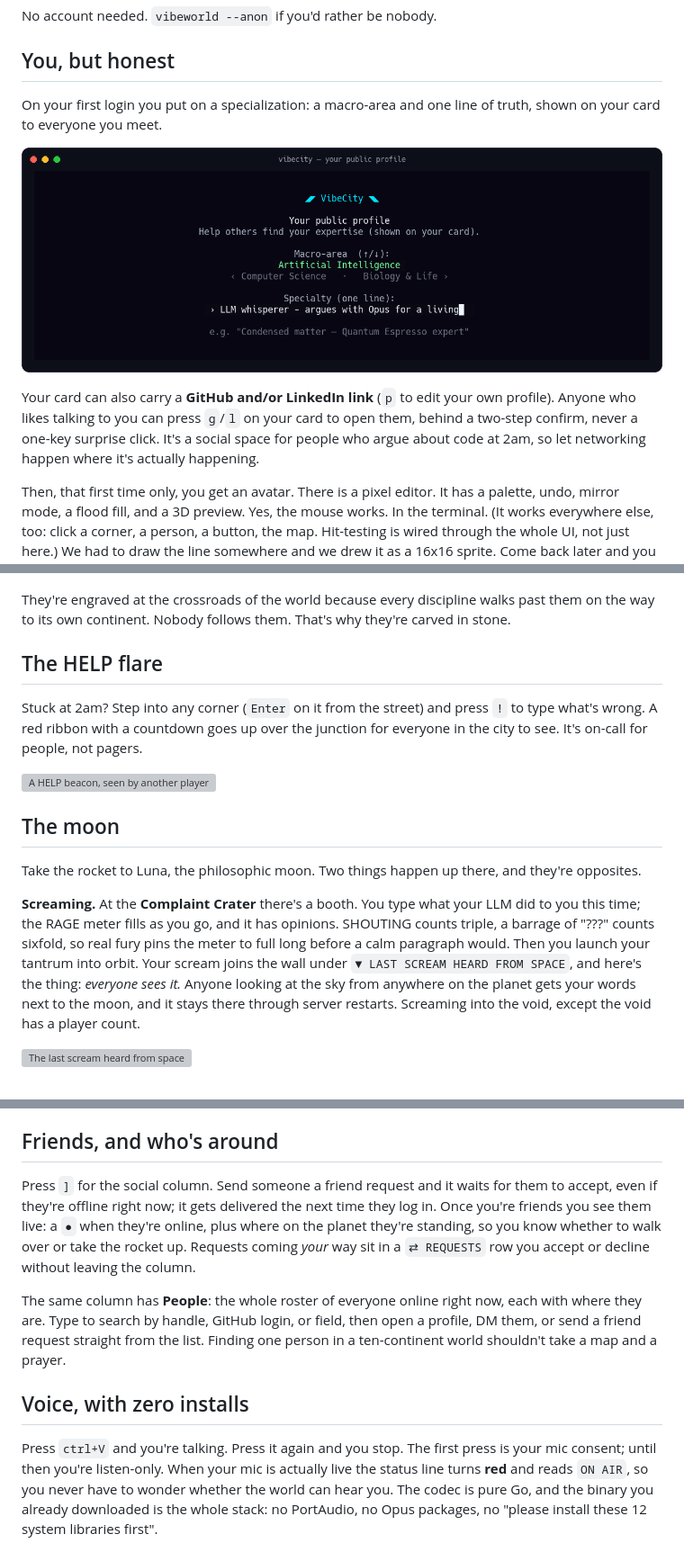
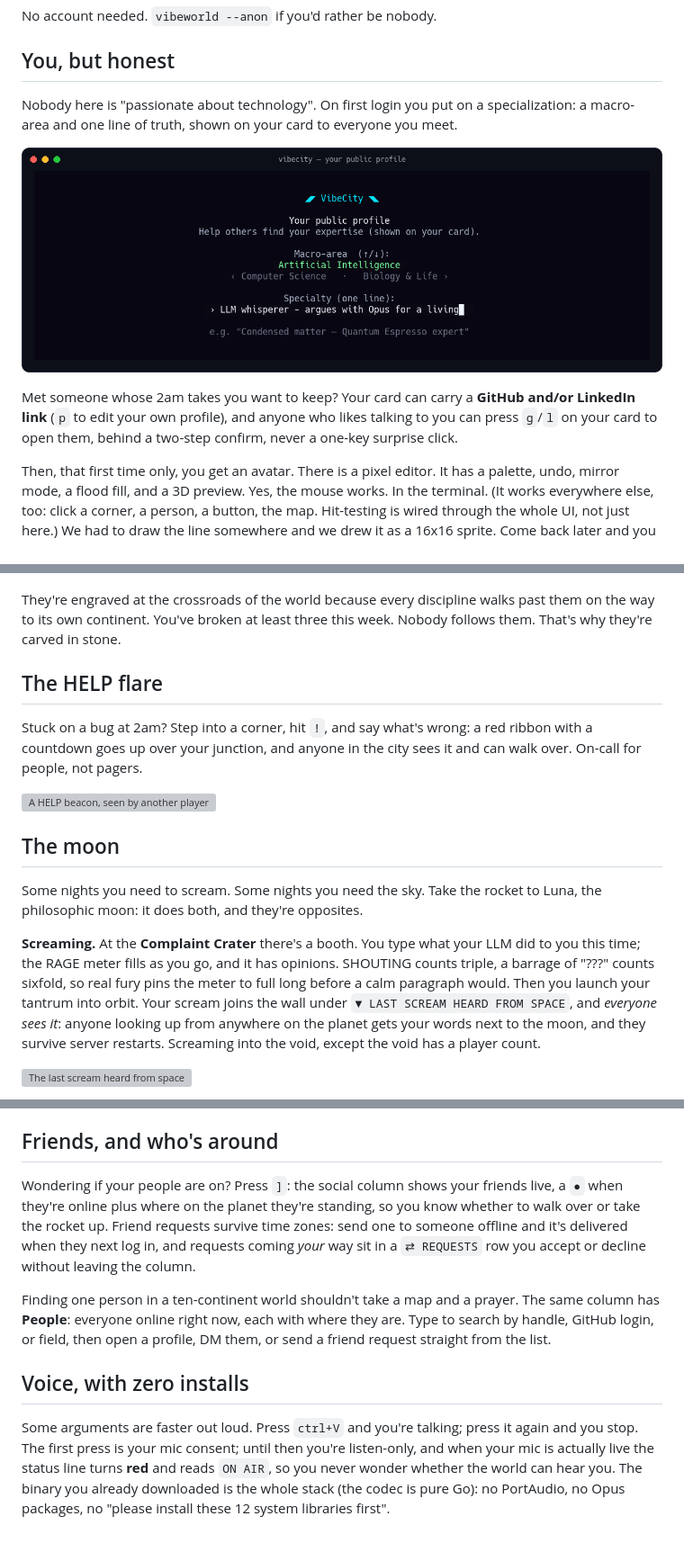
Before and after one commit to SorBalda/vibeworld, a Markdown page: README.md, 3 parts joined by grey strips. Shown at 90% size. GitHub-like rendering; grey boxes are pictures that could not be loaded.

Commit message:
readme: benefit-first copy pass, features reframed as player moments

```diff
--- a/README.md
+++ b/README.md
@@ -68,16 +68,16 @@ No account needed. `vibeworld --anon` if you'd rather be nobody.
 
 ## You, but honest
 
-On your first login you put on a specialization: a macro-area and one line of
-truth, shown on your card to everyone you meet.
+Nobody here is "passionate about technology". On first login you put on a
+specialization: a macro-area and one line of truth, shown on your card to
+everyone you meet.
 
 ![Choosing a specialization](docs/screenshots/specialization.png)
 
-Your card can also carry a **GitHub and/or LinkedIn link** (`p` to edit your own
-profile). Anyone who likes talking to you can press `g`/`l` on your card to open
-them, behind a two-step confirm, never a one-key surprise click. It's a social
-space for people who argue about code at 2am, so let networking happen where
-it's actually happening.
+Met someone whose 2am takes you want to keep? Your card can carry a **GitHub
+and/or LinkedIn link** (`p` to edit your own profile), and anyone who likes
+talking to you can press `g`/`l` on your card to open them, behind a two-step
+confirm, never a one-key surprise click.
 
 Then, that first time only, you get an avatar. There is a pixel editor. It has a
 palette, undo, mirror mode, a flood fill, and a 3D preview. Yes, the mouse
@@ -125,30 +126,30 @@ gone."):
 ![The Tablet of the Ten Commandments, in the Agora](docs/screenshots/agora-tablets.png)
 
 They're engraved at the crossroads of the world because every discipline walks
-past them on the way to its own continent. Nobody follows them. That's why
-they're carved in stone.
+past them on the way to its own continent. You've broken at least three this
+week. Nobody follows them. That's why they're carved in stone.
 
 ## The HELP flare
 
-Stuck at 2am? Step into any corner (`Enter` on it from the street) and press `!`
-to type what's wrong. A red ribbon with a countdown goes up over the junction
-for everyone in the city to see. It's on-call for people, not pagers.
+Stuck on a bug at 2am? Step into a corner, hit `!`, and say what's wrong: a red
+ribbon with a countdown goes up over your junction, and anyone in the city sees
+it and can walk over. On-call for people, not pagers.
 
 ![A HELP beacon, seen by another player](docs/screenshots/help-flare.gif)
 
 ## The moon
 
-Take the rocket to Luna, the philosophic moon. Two things happen up there, and
-they're opposites.
+Some nights you need to scream. Some nights you need the sky. Take the rocket
+to Luna, the philosophic moon: it does both, and they're opposites.
 
 **Screaming.** At the **Complaint Crater** there's a booth. You type what your
 LLM did to you this time; the RAGE meter fills as you go, and it has opinions.
 SHOUTING counts triple, a barrage of "???" counts sixfold, so real fury pins the
 meter to full long before a calm paragraph would. Then you launch your tantrum
 into orbit. Your scream joins the wall under `▼ LAST SCREAM HEARD FROM SPACE`,
-and here's the thing: *everyone sees it.* Anyone looking at the sky from anywhere
-on the planet gets your words next to the moon, and it stays there through
-server restarts. Screaming into the void, except the void has a player count.
+and *everyone sees it*: anyone looking up from anywhere on the planet gets your
+words next to the moon, and they survive server restarts. Screaming into the
+void, except the void has a player count.
 
 ![The last scream heard from space](docs/screenshots/moon-scream.gif)
 
@@ -176,26 +177,27 @@ whole set: `/punch`, `/jump`, `/rocket`, `/explode`, `/dance`, `/facepalm`,
 
 ## Friends, and who's around
 
-Press `]` for the social column. Send someone a friend request and it waits for
-them to accept, even if they're offline right now; it gets delivered the next
-time they log in. Once you're friends you see them live: a `●` when they're
-online, plus where on the planet they're standing, so you know whether to walk
-over or take the rocket up. Requests coming *your* way sit in a `⇄ REQUESTS`
+Wondering if your people are on? Press `]`: the social column shows your
+friends live, a `●` when they're online plus where on the planet they're
+standing, so you know whether to walk over or take the rocket up. Friend
+requests survive time zones: send one to someone offline and it's delivered
+when they next log in, and requests coming *your* way sit in a `⇄ REQUESTS`
 row you accept or decline without leaving the column.
 
-The same column has **People**: the whole roster of everyone online right now,
-each with where they are. Type to search by handle, GitHub login, or field, then
-open a profile, DM them, or send a friend request straight from the list.
 Finding one person in a ten-continent world shouldn't take a map and a prayer.
+The same column has **People**: everyone online right now, each with where they
+are. Type to search by handle, GitHub login, or field, then open a profile, DM
+them, or send a friend request straight from the list.
 
 ## Voice, with zero installs
 
-Press `ctrl+V` and you're talking. Press it again and you stop. The first press
-is your mic consent; until then you're listen-only. When your mic is actually
-live the status line turns **red** and reads `ON AIR`, so you never have to
-wonder whether the world can hear you. The codec is pure Go, and the binary you
-already downloaded is the whole stack: no PortAudio, no Opus packages, no
-"please install these 12 system libraries first".
+Some arguments are faster out loud. Press `ctrl+V` and you're talking; press it
+again and you stop. The first press is your mic consent; until then you're
+listen-only, and when your mic is actually live the status line turns **red**
+and reads `ON AIR`, so you never wonder whether the world can hear you.
+The binary you already downloaded is the whole stack (the codec is pure Go): no
+PortAudio, no Opus packages, no "please install these 12 system libraries
+first".
 
 ![ON AIR at the Ledge](docs/screenshots/voice-on-air.png)
 
```
Also changed, not shown: other parts of README.md (+17 -16 lines).
